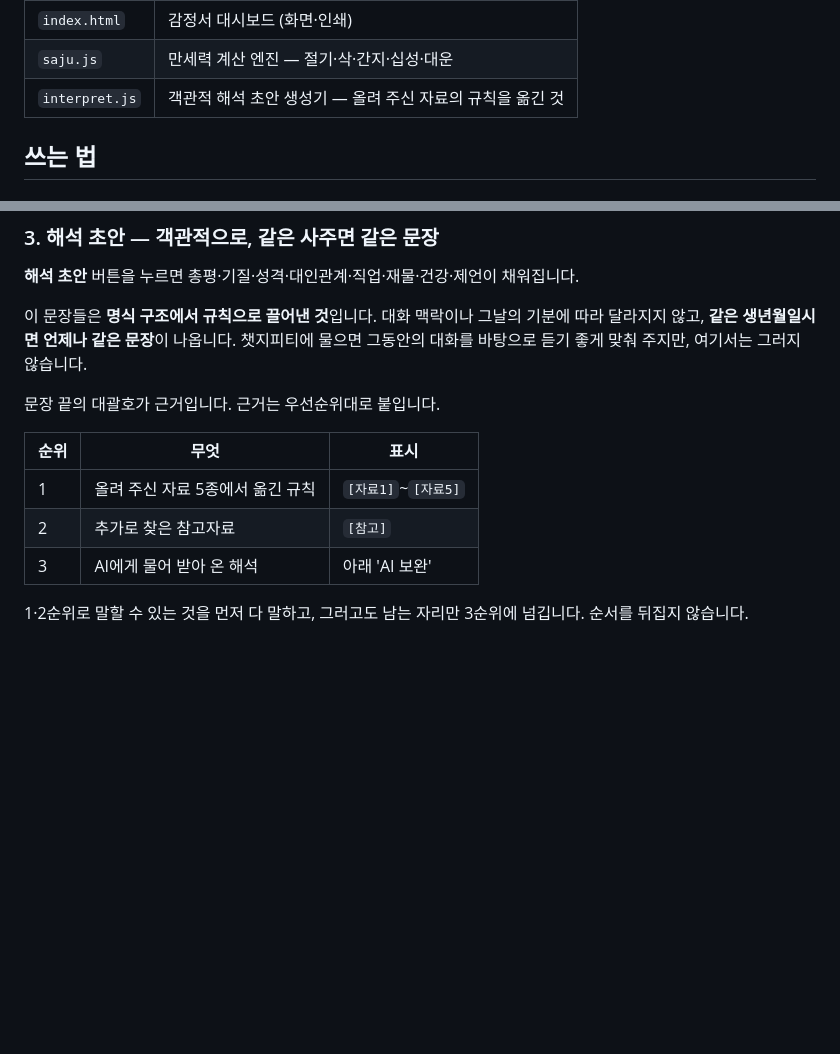
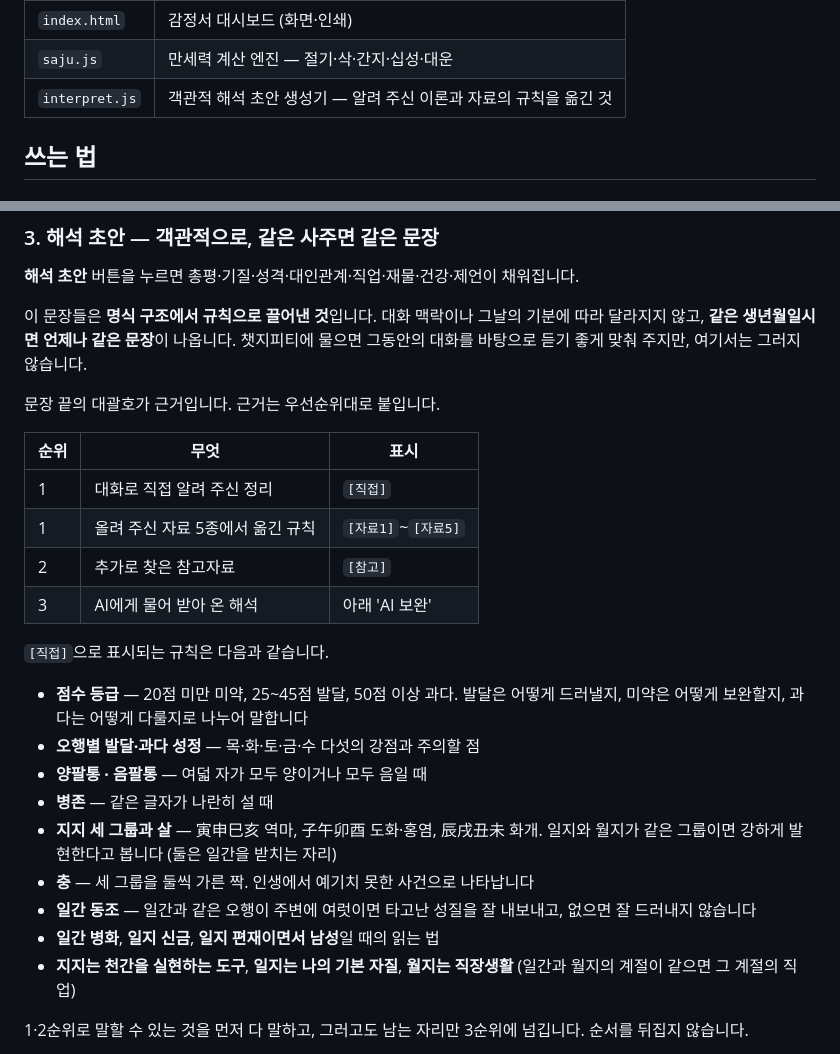
Before and after one commit to u000n0812/Destiny, a Markdown page: README.md, 2 parts joined by grey strips. Drawn GitHub-style; blank space fills up the shorter version.

Commit message:
README 우선순위 표에 [직접] 규칙 목록을 넣음
앞 커밋에서 문자열이 어긋나 표가 갱신되지 않았다.

Co-Authored-By: Claude Fable 5 <noreply@anthropic.com>
Claude-Session: https://claude.ai/code/session_011xgBaQdzdCZSHYwsCLciDa

```diff
--- a/README.md
+++ b/README.md
@@ -12,7 +12,7 @@
 |---|---|
 | `index.html` | 감정서 대시보드 (화면·인쇄) |
 | `saju.js` | 만세력 계산 엔진 — 절기·삭·간지·십성·대운 |
-| `interpret.js` | 객관적 해석 초안 생성기 — 올려 주신 자료의 규칙을 옮긴 것 |
+| `interpret.js` | 객관적 해석 초안 생성기 — 알려 주신 이론과 자료의 규칙을 옮긴 것 |
 
 ## 쓰는 법
 
@@ -57,9 +57,25 @@
 
 | 순위 | 무엇 | 표시 |
 |---|---|---|
+| 1 | 대화로 직접 알려 주신 정리 | `[직접]` |
 | 1 | 올려 주신 자료 5종에서 옮긴 규칙 | `[자료1]`~`[자료5]` |
 | 2 | 추가로 찾은 참고자료 | `[참고]` |
 | 3 | AI에게 물어 받아 온 해석 | 아래 'AI 보완' |
+
+`[직접]`으로 표시되는 규칙은 다음과 같습니다.
+
+- **점수 등급** — 20점 미만 미약, 25~45점 발달, 50점 이상 과다.
+  발달은 어떻게 드러낼지, 미약은 어떻게 보완할지, 과다는 어떻게 다룰지로 나누어 말합니다
+- **오행별 발달·과다 성정** — 목·화·토·금·수 다섯의 강점과 주의할 점
+- **양팔통 · 음팔통** — 여덟 자가 모두 양이거나 모두 음일 때
+- **병존** — 같은 글자가 나란히 설 때
+- **지지 세 그룹과 살** — 寅申巳亥 역마, 子午卯酉 도화·홍염, 辰戌丑未 화개.
+  일지와 월지가 같은 그룹이면 강하게 발현한다고 봅니다 (둘은 일간을 받치는 자리)
+- **충** — 세 그룹을 둘씩 가른 짝. 인생에서 예기치 못한 사건으로 나타납니다
+- **일간 동조** — 일간과 같은 오행이 주변에 여럿이면 타고난 성질을 잘 내보내고, 없으면 잘 드러내지 않습니다
+- **일간 병화**, **일지 신금**, **일지 편재이면서 남성**일 때의 읽는 법
+- **지지는 천간을 실현하는 도구**, **일지는 나의 기본 자질**,
+  **월지는 직장생활** (일간과 월지의 계절이 같으면 그 계절의 직업)
 
 1·2순위로 말할 수 있는 것을 먼저 다 말하고, 그러고도 남는 자리만 3순위에 넘깁니다.
 순서를 뒤집지 않습니다.
```
